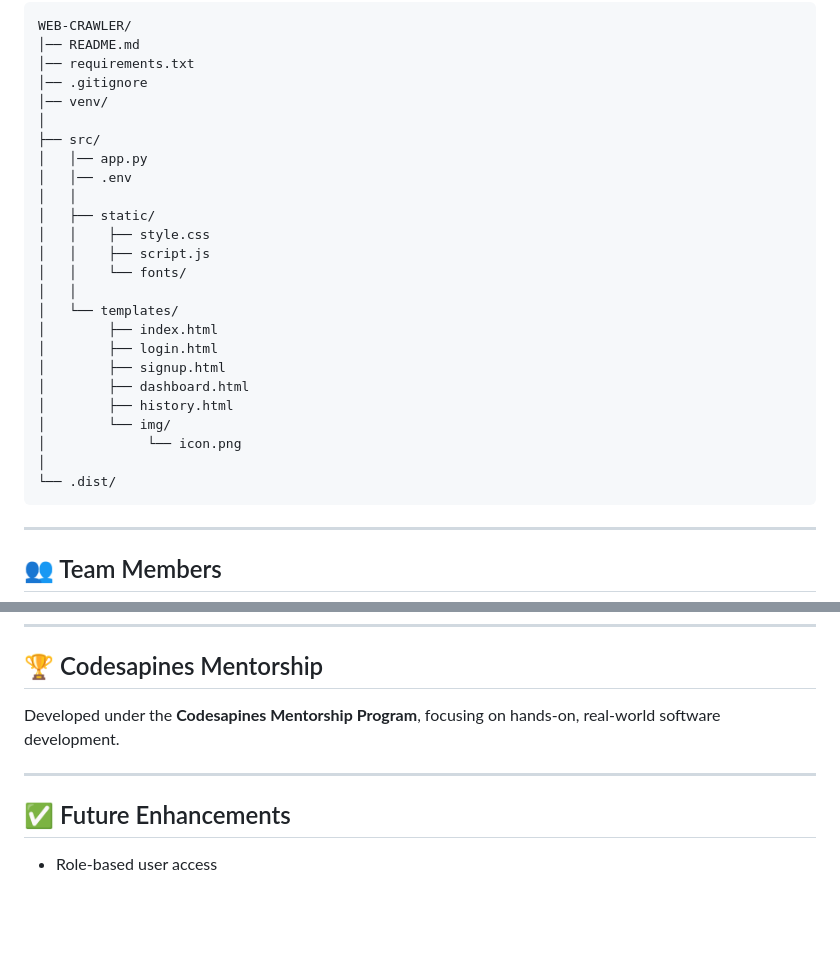
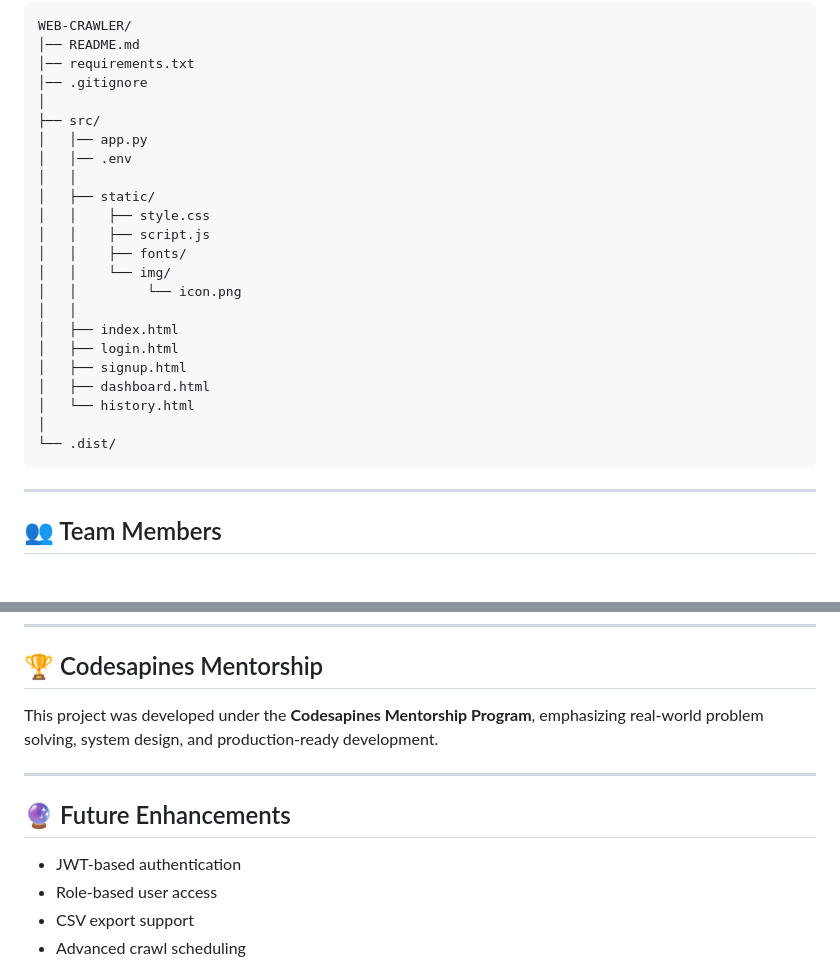
Before and after one commit to Sarveshsivasankaran/Web-Crawler, a Markdown page: README.md, 2 parts joined by grey strips. GitHub-like rendering; blank space fills up the shorter version.

```diff
--- a/README.md
+++ b/README.md
@@ -157,7 +163,6 @@ WEB-CRAWLER/
 │── README.md
 │── requirements.txt
 │── .gitignore
-│── venv/
 │
 ├── src/
 │   │── app.py
@@ -166,20 +171,18 @@ WEB-CRAWLER/
 │   ├── static/
 │   │    ├── style.css
 │   │    ├── script.js
-│   │    └── fonts/
+│   │    ├── fonts/
+│   │    └── img/
+│   │         └── icon.png
 │   │
-│   └── templates/
-│        ├── index.html
-│        ├── login.html
-│        ├── signup.html
-│        ├── dashboard.html
-│        ├── history.html
-│        └── img/
-│             └── icon.png
+│   ├── index.html
+│   ├── login.html
+│   ├── signup.html
+│   ├── dashboard.html
+│   └── history.html
 │
 └── .dist/
 </pre>
-
 
 <hr>
 
@@ -193,11 +196,17 @@ WEB-CRAWLER/
 <hr>
 
 <h2>🏆 Codesapines Mentorship</h2>
-<p>Developed under the <strong>Codesapines Mentorship Program</strong>, focusing on hands-on, real-world software development.</p>
+<p>
+  This project was developed under the <strong>Codesapines Mentorship Program</strong>,
+  emphasizing real-world problem solving, system design, and production-ready development.
+</p>
 
 <hr>
 
-<h2>✅ Future Enhancements</h2>
+<h2>🔮 Future Enhancements</h2>
 <ul>
+  <li>JWT-based authentication</li>
   <li>Role-based user access</li>
+  <li>CSV export support</li>
+  <li>Advanced crawl scheduling</li>
 </ul>
```
Also changed, not shown: other parts of README.md (+67 -63 lines).
